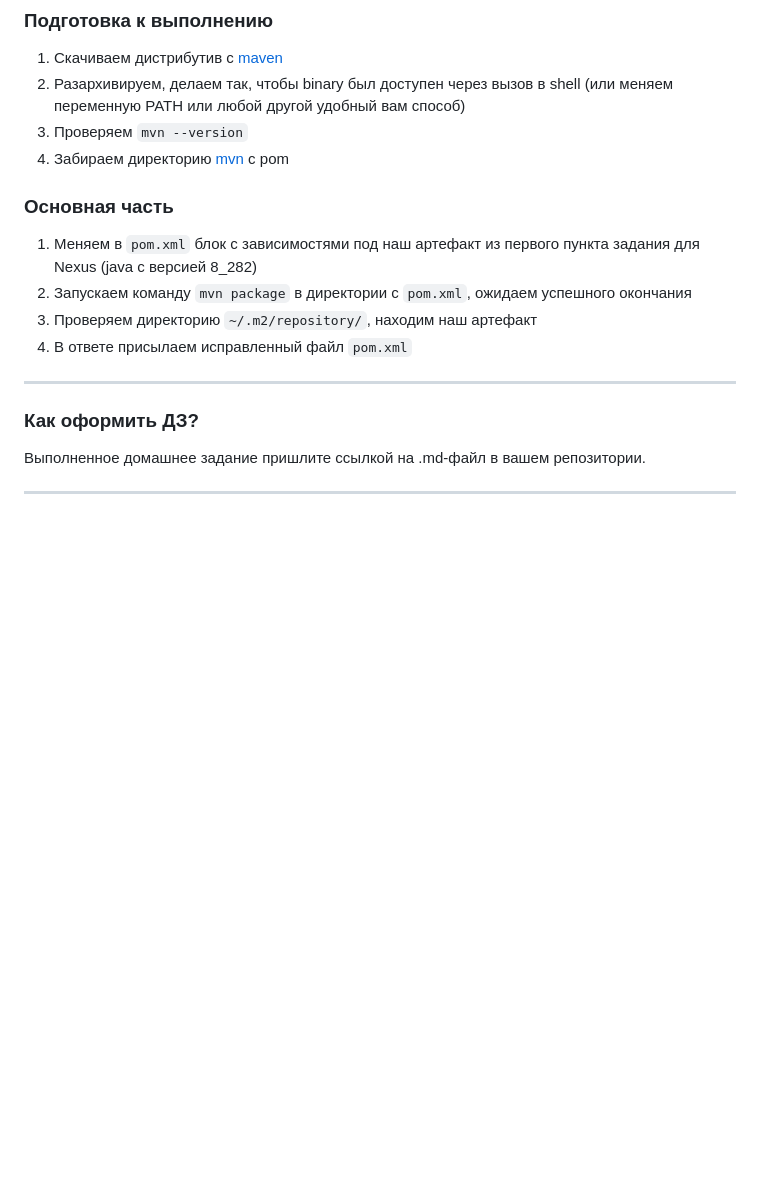
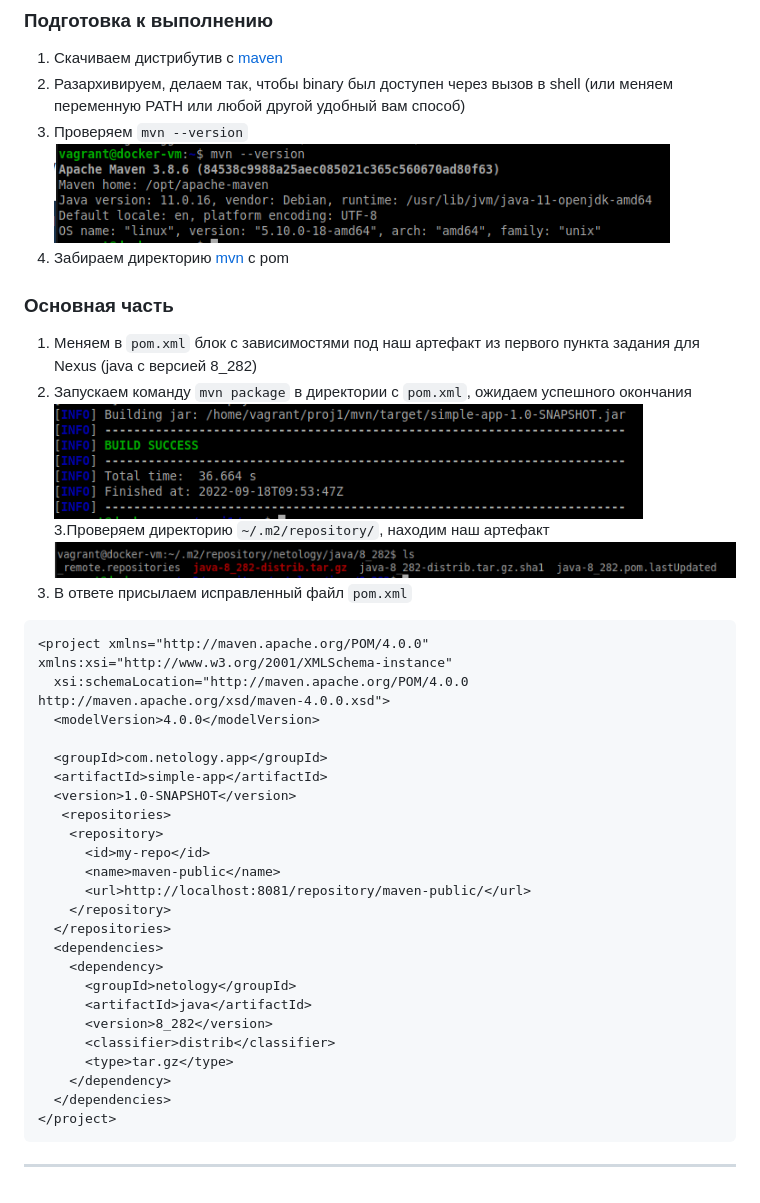
Before and after one commit to navigatore300/devops-netology, a Markdown page: dz_9_2/README.MD, the part around the change. GitHub-like rendering; pictures changed too: dz_9_2/img_5.png (added), dz_9_2/img_6.png (added), dz_9_2/img_7.png (added); blank space fills up the shorter version.

Commit message:
dz_9_2 Task_All

````diff
--- a/dz_9_2/README.MD
+++ b/dz_9_2/README.MD
@@ -171,19 +171,42 @@ INFO: ------------------------------------------------------------------------
 1. Скачиваем дистрибутив с [maven](https://maven.apache.org/download.cgi)
 2. Разархивируем, делаем так, чтобы binary был доступен через вызов в shell (или меняем переменную PATH или любой другой удобный вам способ)
 3. Проверяем `mvn --version`
+![img_5.png](img_5.png)
 4. Забираем директорию [mvn](./mvn) с pom
 
 ### Основная часть
 
 1. Меняем в `pom.xml` блок с зависимостями под наш артефакт из первого пункта задания для Nexus (java с версией 8_282)
 2. Запускаем команду `mvn package` в директории с `pom.xml`, ожидаем успешного окончания
-3. Проверяем директорию `~/.m2/repository/`, находим наш артефакт
+![img_6.png](img_6.png)
+3.Проверяем директорию `~/.m2/repository/`, находим наш артефакт
+![img_7.png](img_7.png)
 4. В ответе присылаем исправленный файл `pom.xml`
+```angular2html
+<project xmlns="http://maven.apache.org/POM/4.0.0" xmlns:xsi="http://www.w3.org/2001/XMLSchema-instance"
+  xsi:schemaLocation="http://maven.apache.org/POM/4.0.0 http://maven.apache.org/xsd/maven-4.0.0.xsd">
+  <modelVersion>4.0.0</modelVersion>
+
+  <groupId>com.netology.app</groupId>
+  <artifactId>simple-app</artifactId>
+  <version>1.0-SNAPSHOT</version>
+   <repositories>
+    <repository>
+      <id>my-repo</id>
+      <name>maven-public</name>
+      <url>http://localhost:8081/repository/maven-public/</url>
+    </repository>
+  </repositories>
+  <dependencies>
+    <dependency>
+      <groupId>netology</groupId>
+      <artifactId>java</artifactId>
+      <version>8_282</version>
+      <classifier>distrib</classifier>
+      <type>tar.gz</type>
+    </dependency>
+  </dependencies>
+</project>
+```
 
 ---
-
-### Как оформить ДЗ?
-
-Выполненное домашнее задание пришлите ссылкой на .md-файл в вашем репозитории.
-
----
````
